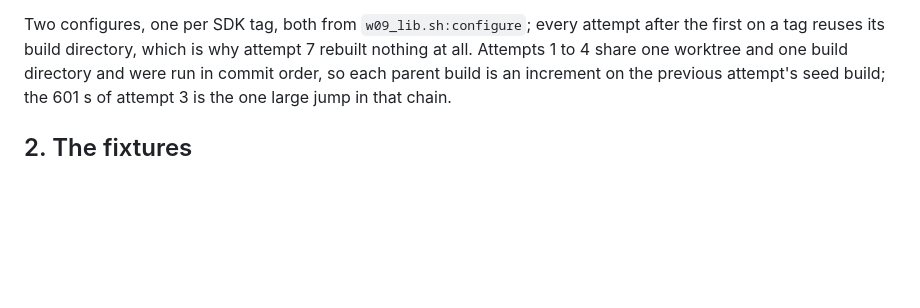
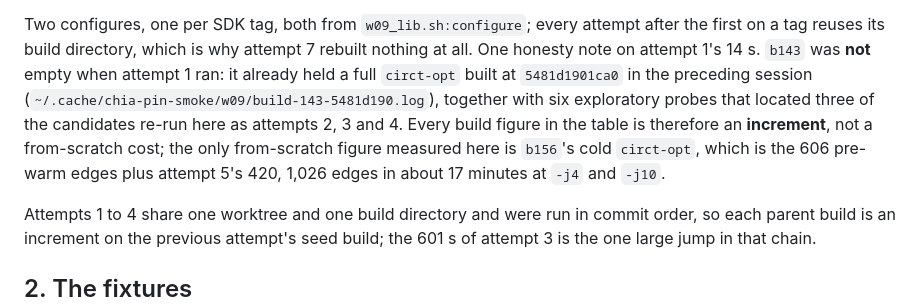
Before and after one commit to DevAbhinav-23/CHIA_Hackathon_2k26, a Markdown page: analysis/measurements/2026-09-14-crash-fixtures.md, the part around the change. Drawn GitHub-style; blank space fills up the shorter version.

Commit message:
bugloop: W-09 record: say that every build figure is an increment, not a cold cost
b143 already held a full circt-opt at 5481d1901ca0 from the preceding session, so
attempt 1's 14 s is an increment on it.  The only from-scratch figure measured
here is b156's cold circt-opt: 1,026 edges in about 17 minutes.

Co-Authored-By: Claude Fable 5.1 <noreply@anthropic.com>

```diff
--- a/analysis/measurements/2026-09-14-crash-fixtures.md
+++ b/analysis/measurements/2026-09-14-crash-fixtures.md
@@ -70,6 +70,14 @@ the slang front end; it was not built, so the discard is only about the `.mlir`
 
 Two configures, one per SDK tag, both from `w09_lib.sh:configure`; every attempt after the
 first on a tag reuses its build directory, which is why attempt 7 rebuilt nothing at all.
+One honesty note on attempt 1's 14 s. `b143` was **not** empty when attempt 1 ran: it
+already held a full `circt-opt` built at `5481d1901ca0` in the preceding session
+(`~/.cache/chia-pin-smoke/w09/build-143-5481d190.log`), together with six exploratory probes
+that located three of the candidates re-run here as attempts 2, 3 and 4. Every build figure
+in the table is therefore an **increment**, not a from-scratch cost; the only from-scratch
+figure measured here is `b156`'s cold `circt-opt`, which is the 606 pre-warm edges plus
+attempt 5's 420, 1,026 edges in about 17 minutes at `-j4` and `-j10`.
+
 Attempts 1 to 4 share one worktree and one build directory and were run in commit order, so
 each parent build is an increment on the previous attempt's seed build; the 601 s of attempt
 3 is the one large jump in that chain.
```
